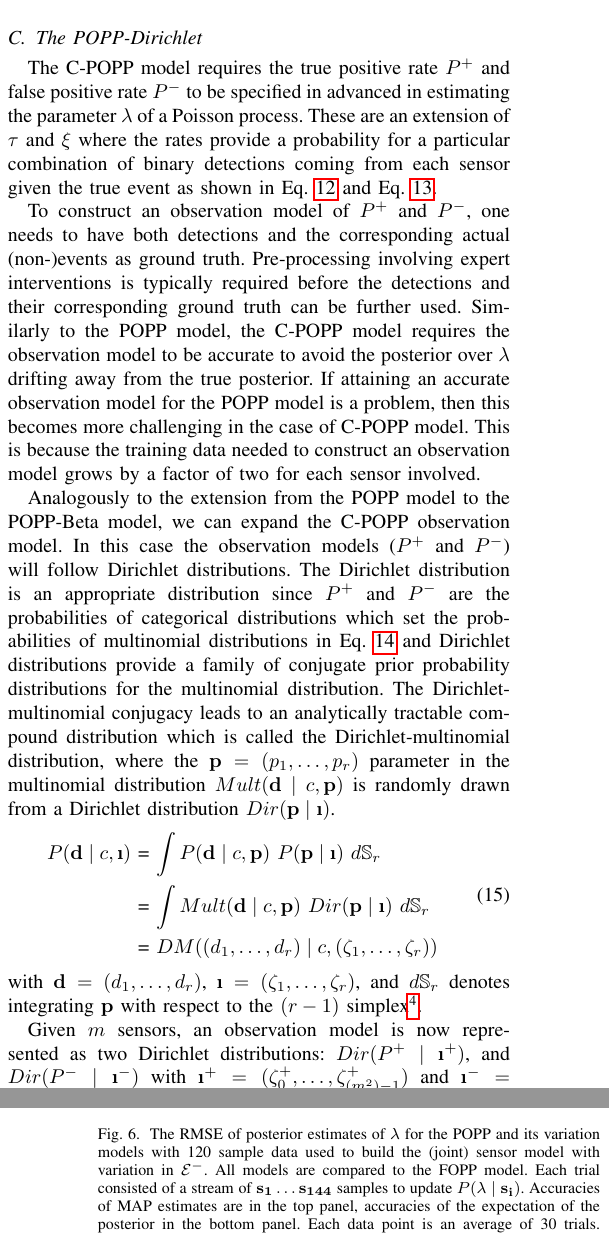
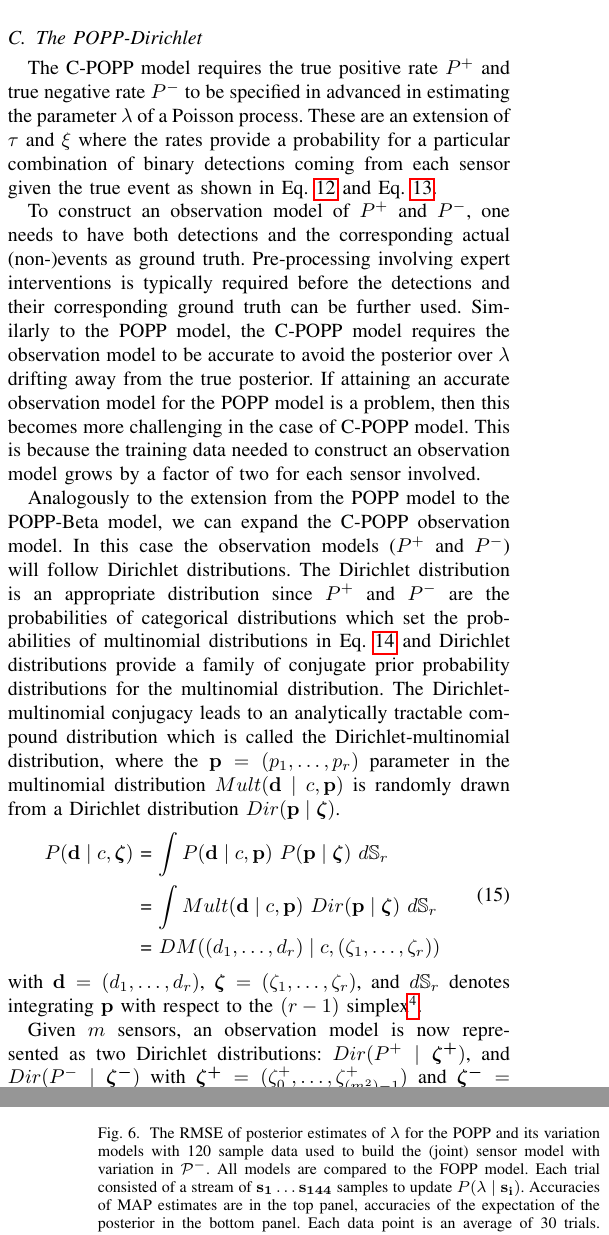
Before and after one commit to ferdianjovan/tro_paper, a LaTeX paper (bare_jrnl.tex, which reads src/evasim.tex, src/popd.tex): two parts of the columns of pages 5 and 7 of 13, joined at a grey line, cut so that both start at the same text. Compiled offline with pdfLaTeX; a missing font is replaced by an installed copy or a similar font; a LaTeX package or settings file that is missing is left out.

Commit message:
addressing Milans' comments

```diff
--- a/src/evasim.tex
+++ b/src/evasim.tex
@@ -95,7 +95,7 @@ The performance of all POPP models was assessed by measuring how accurate each m
 \begin{figure}[t!]
 	\centering
 	\includegraphics[width=0.5\textwidth]{./figures/tjnr_comparison_120.png}
-    \caption{The RMSE of posterior estimates of $\lambda$ for the POPP and its variation models with 120 sample data used to build the (joint) sensor model with variation in $\mathcal{E^-}$. All models are compared to the FOPP model. Each trial consisted of a stream of $\protect\mathbf{s_1} \ldots \protect\mathbf{s_{144}}$ samples to update $P(\lambda \mid \protect\mathbf{s_i})$. Accuracies of MAP estimates are  in the top panel, accuracies of the expectation of the posterior in the bottom panel. Each data point is an average of 30 trials. Standard errors are shown.}
+    \caption{The RMSE of posterior estimates of $\lambda$ for the POPP and its variation models with 120 sample data used to build the (joint) sensor model with variation in $\mathcal{P^-}$. All models are compared to the FOPP model. Each trial consisted of a stream of $\protect\mathbf{s_1} \ldots \protect\mathbf{s_{144}}$ samples to update $P(\lambda \mid \protect\mathbf{s_i})$. Accuracies of MAP estimates are  in the top panel, accuracies of the expectation of the posterior in the bottom panel. Each data point is an average of 30 trials. Standard errors are shown.}
 	\label{fig:tjnr_comparison_120}
 \end{figure}
 
--- a/src/popd.tex
+++ b/src/popd.tex
@@ -3,22 +3,22 @@
 \subsection{The POPP-Dirichlet}
 \label{subsec:popd}
 
-The C-POPP model requires the true positive rate $P^+$ and false positive rate $P^-$ to be specified in advanced in estimating the parameter $\lambda$ of a Poisson process. These are an extension of $\tau$ and $\xi$ where the rates provide a probability for a particular combination of binary detections coming from each sensor given the true event as shown in Eq. \ref{eq:joint_sensor_model_positive_event} and Eq. \ref{eq:joint_sensor_model_negative_event}.
+The C-POPP model requires the true positive rate $P^+$ and true negative rate $P^-$ to be specified in advanced in estimating the parameter $\lambda$ of a Poisson process. These are an extension of $\tau$ and $\xi$ where the rates provide a probability for a particular combination of binary detections coming from each sensor given the true event as shown in Eq. \ref{eq:joint_sensor_model_positive_event} and Eq. \ref{eq:joint_sensor_model_negative_event}.
 
 To construct an observation model of $P^+$ and $P^-$, one needs to have both detections and the corresponding actual (non-)events as ground truth. Pre-processing involving expert interventions is typically required before the detections and their corresponding ground truth can be further used. Similarly to the POPP model, the C-POPP model requires the observation model to be accurate to avoid the posterior over $\lambda$ drifting away from the true posterior. If attaining an accurate observation model for the POPP model is a problem, then this becomes more challenging in the case of C-POPP model. This is because the training data needed to construct an observation model grows by a factor of two for each sensor involved.
 
-Analogously to the extension from the POPP model to the POPP-Beta model, we can expand the C-POPP observation model. In this case the observation models ($P^+$ and $P^-$) will follow Dirichlet distributions. The Dirichlet distribution is an appropriate distribution since $P^+$ and $P^-$ are the probabilities of categorical distributions which set the probabilities of multinomial distributions in Eq. \ref{eq:codependent_sensor_likelihood} and Dirichlet distributions provide a family of conjugate prior probability distributions for the multinomial distribution. The Dirichlet-multinomial conjugacy leads to an analytically tractable compound distribution which is called the Dirichlet-multinomial distribution, where the $\mathbf{p} = (p_1, \ldots, p_r)$ parameter in the multinomial distribution $Mult(\mathbf{d} \mid c, \mathbf{p})$ is randomly drawn from a Dirichlet distribution $Dir(\mathbf{p} \mid \mathbf{\zeta})$.
+Analogously to the extension from the POPP model to the POPP-Beta model, we can expand the C-POPP observation model. In this case the observation models ($P^+$ and $P^-$) will follow Dirichlet distributions. The Dirichlet distribution is an appropriate distribution since $P^+$ and $P^-$ are the probabilities of categorical distributions which set the probabilities of multinomial distributions in Eq. \ref{eq:codependent_sensor_likelihood} and Dirichlet distributions provide a family of conjugate prior probability distributions for the multinomial distribution. The Dirichlet-multinomial conjugacy leads to an analytically tractable compound distribution which is called the Dirichlet-multinomial distribution, where the $\mathbf{p} = (p_1, \ldots, p_r)$ parameter in the multinomial distribution $Mult(\mathbf{d} \mid c, \mathbf{p})$ is randomly drawn from a Dirichlet distribution $Dir(\mathbf{p} \mid \boldsymbol{\zeta})$.
 \begin{equation}
 	\label{eq:beta_binomial_revisit}
 	\begin{tabular}{r@{ = }l}
-        $P(\mathbf{d} \mid c, \mathbf{\zeta})$ & $\displaystyle\int P(\mathbf{d} \mid c, \mathbf{p}) ~ P(\mathbf{p} \mid \mathbf{\zeta}) ~d\mathbb S_r$ \\ [2ex]
-        & $\displaystyle\int Mult(\mathbf{d} \mid c, \mathbf{p}) ~ Dir(\mathbf{p} \mid \mathbf{\zeta}) ~d\mathbb S_r$ \\ [2ex]
+        $P(\mathbf{d} \mid c, \boldsymbol{\zeta})$ & $\displaystyle\int P(\mathbf{d} \mid c, \mathbf{p}) ~ P(\mathbf{p} \mid \boldsymbol{\zeta}) ~d\mathbb S_r$ \\ [2ex]
+        & $\displaystyle\int Mult(\mathbf{d} \mid c, \mathbf{p}) ~ Dir(\mathbf{p} \mid \boldsymbol{\zeta}) ~d\mathbb S_r$ \\ [2ex]
         & $DM((d_1, \ldots, d_r) \mid c, (\zeta_1, \ldots, \zeta_r))$
 	\end{tabular}
 \end{equation}
-\noindent with $\mathbf{d} = (d_1, \ldots, d_r)$, $\mathbf{\zeta} = (\zeta_1, \ldots, \zeta_r)$, and $d\mathbb S_r$ denotes integrating $\mathbf{p}$ with respect to the $(r - 1)$ simplex\footnote{The support of the Dirichlet distribution is the $(r - 1)$-dimensional simplex $\mathbb S_r$; that is, all $r$ dimensional vectors which form a valid probability distribution}.
+\noindent with $\mathbf{d} = (d_1, \ldots, d_r)$, $\boldsymbol{\zeta} = (\zeta_1, \ldots, \zeta_r)$, and $d\mathbb S_r$ denotes integrating $\mathbf{p}$ with respect to the $(r - 1)$ simplex\footnote{The support of the Dirichlet distribution is the $(r - 1)$-dimensional simplex $\mathbb S_r$; that is, all $r$ dimensional vectors which form a valid probability distribution}.
 
-Given $m$ sensors, an observation model is now represented as two Dirichlet distributions: $Dir(P^+ \mid \mathbf{\zeta^+})$, and $Dir(P^- \mid \mathbf{\zeta^-})$ with $\mathbf{\zeta^+} = (\zeta^+_0, \ldots, \zeta^+_{(m^2)-1})$ and $\mathbf{\zeta^-} = (\zeta^-_0, \ldots, \zeta^-_{(m^2)-1})$. $\mathbf{\zeta^+}$ and $\mathbf{\zeta^-}$ set the overall shape of the Dirichlet priors, with each $\zeta_q$ term counting the number of times that particular combination of sensor detections were produced given a positive ($\mathbf{\zeta^+}$, $e=1$) or negative ($\mathbf{\zeta^-}$, $e=0$) detection.
+Given $m$ sensors, an observation model is now represented as two Dirichlet distributions: $Dir(P^+ \mid \boldsymbol{\zeta^+})$, and $Dir(P^- \mid \boldsymbol{\zeta^-})$ with $\boldsymbol{\zeta^+} = (\zeta^+_0, \ldots, \zeta^+_{(m^2)-1})$ and $\boldsymbol{\zeta^-} = (\zeta^-_0, \ldots, \zeta^-_{(m^2)-1})$. $\boldsymbol{\zeta^+}$ and $\boldsymbol{\zeta^-}$ set the overall shape of the Dirichlet priors, with each $\zeta_q$ term counting the number of times that particular combination of sensor detections were produced given a positive ($\boldsymbol{\zeta^+}$, $e=1$) or negative ($\boldsymbol{\zeta^-}$, $e=0$) detection.
 
 Given a joint sensor model where its elements follow a Dirichlet density and several Dirichlet-multinomial distributions, which provide an unconditional distribution of $\mathbf{d}$, we replace Eq. \ref{eq:codependent_sensor_likelihood} with:
 \begin{equation}
```
Also changed, not shown: src/cpop.tex (+1 -1 lines), src/popb.tex (+1 -1 lines), src/popp.tex (+1 -1 lines), src/evasim.tex (8 more changed lines), src/popd.tex (2 more changed lines).
